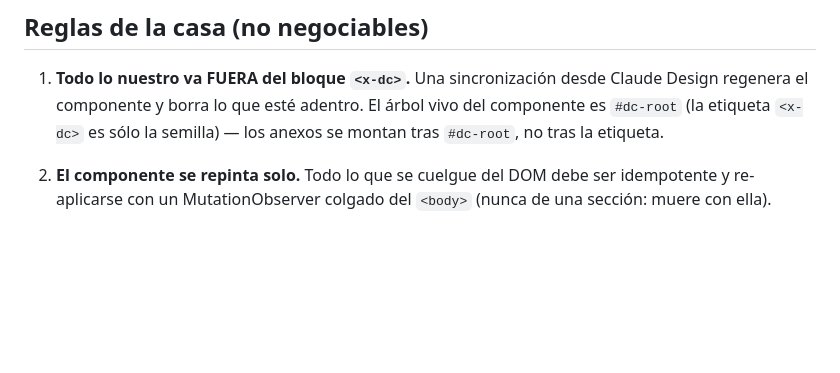
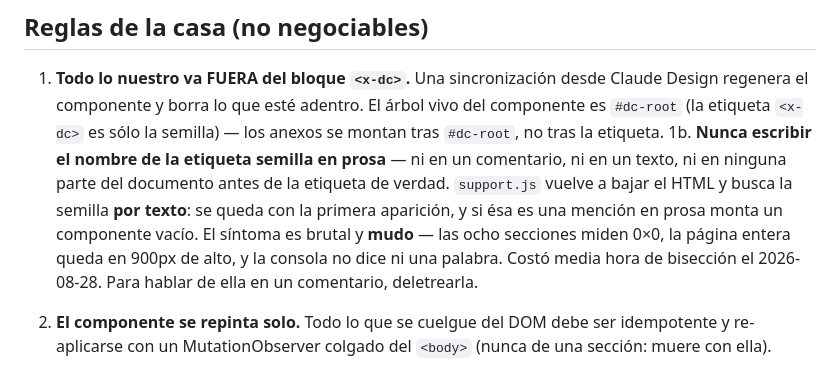
Before and after one commit to danielzam0407/danielproject, a Markdown page: CLAUDE.md, the part around the change. GitHub-like rendering; blank space fills up the shorter version.

Commit message:
La etiqueta semilla no se menciona en prosa: rompe la pagina en silencio
Costo media hora de biseccion. support.js vuelve a bajar el HTML y busca la
semilla por texto, asi que un comentario que la nombre se lleva la primera
aparicion y monta un componente vacio. Las ocho secciones a 0x0, la pagina en
900px, cero errores en consola.

Co-Authored-By: Claude Opus 5 <noreply@anthropic.com>

```diff
--- a/CLAUDE.md
+++ b/CLAUDE.md
@@ -10,6 +10,15 @@ en la raíz, sin build.
    Claude Design regenera el componente y borra lo que esté adentro. El árbol
    vivo del componente es `#dc-root` (la etiqueta `<x-dc>` es sólo la semilla) —
    los anexos se montan tras `#dc-root`, no tras la etiqueta.
+1b. **Nunca escribir el nombre de la etiqueta semilla en prosa** — ni en un
+   comentario, ni en un texto, ni en ninguna parte del documento antes de la
+   etiqueta de verdad. `support.js` vuelve a bajar el HTML y busca la semilla
+   **por texto**: se queda con la primera aparición, y si ésa es una mención en
+   prosa monta un componente vacío. El síntoma es brutal y **mudo** — las ocho
+   secciones miden 0×0, la página entera queda en 900px de alto, y la consola
+   no dice ni una palabra. Costó media hora de bisección el 2026-08-28. Para
+   hablar de ella en un comentario, deletrearla.
+
 2. **El componente se repinta solo.** Todo lo que se cuelgue del DOM debe ser
    idempotente y re-aplicarse con un MutationObserver colgado del `<body>`
    (nunca de una sección: muere con ella).
```
